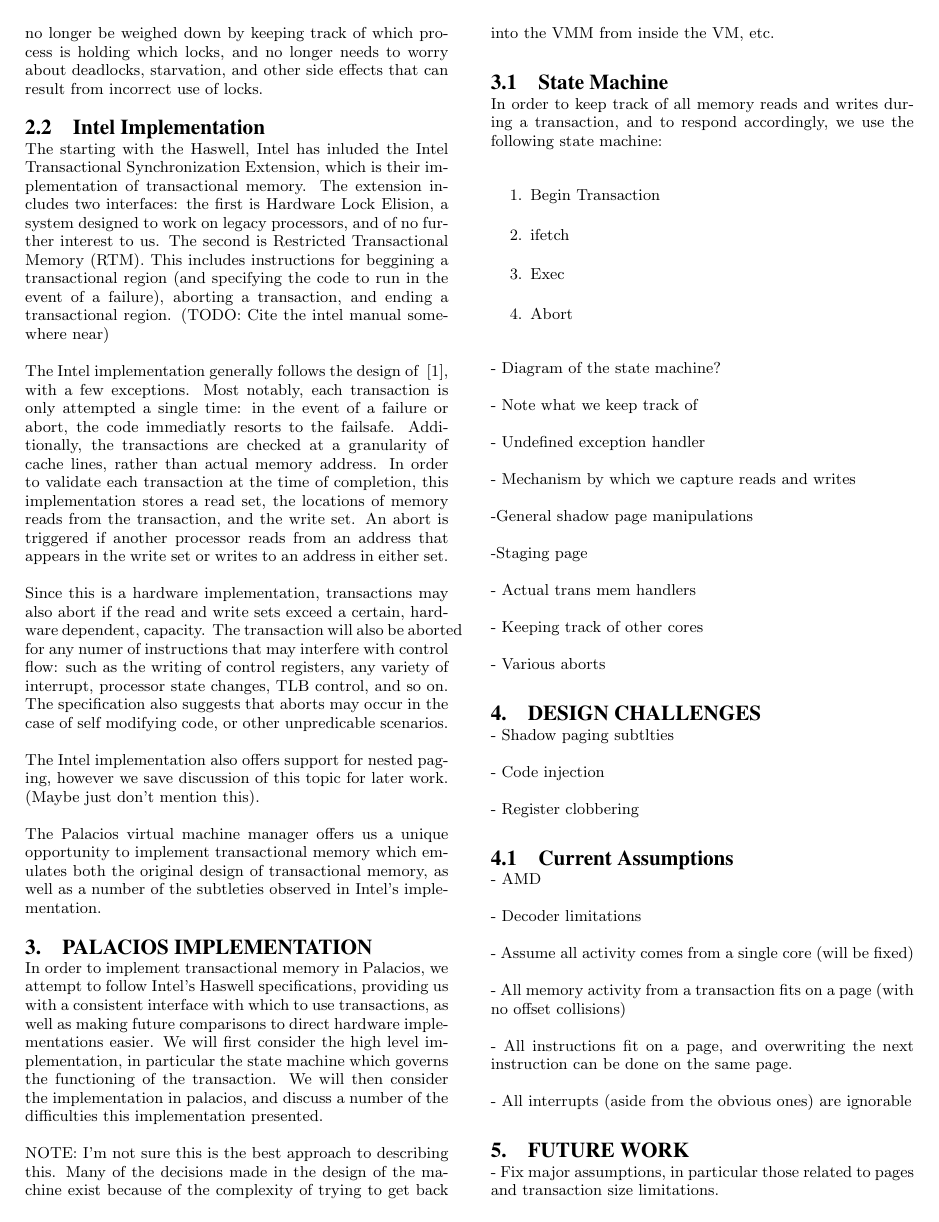
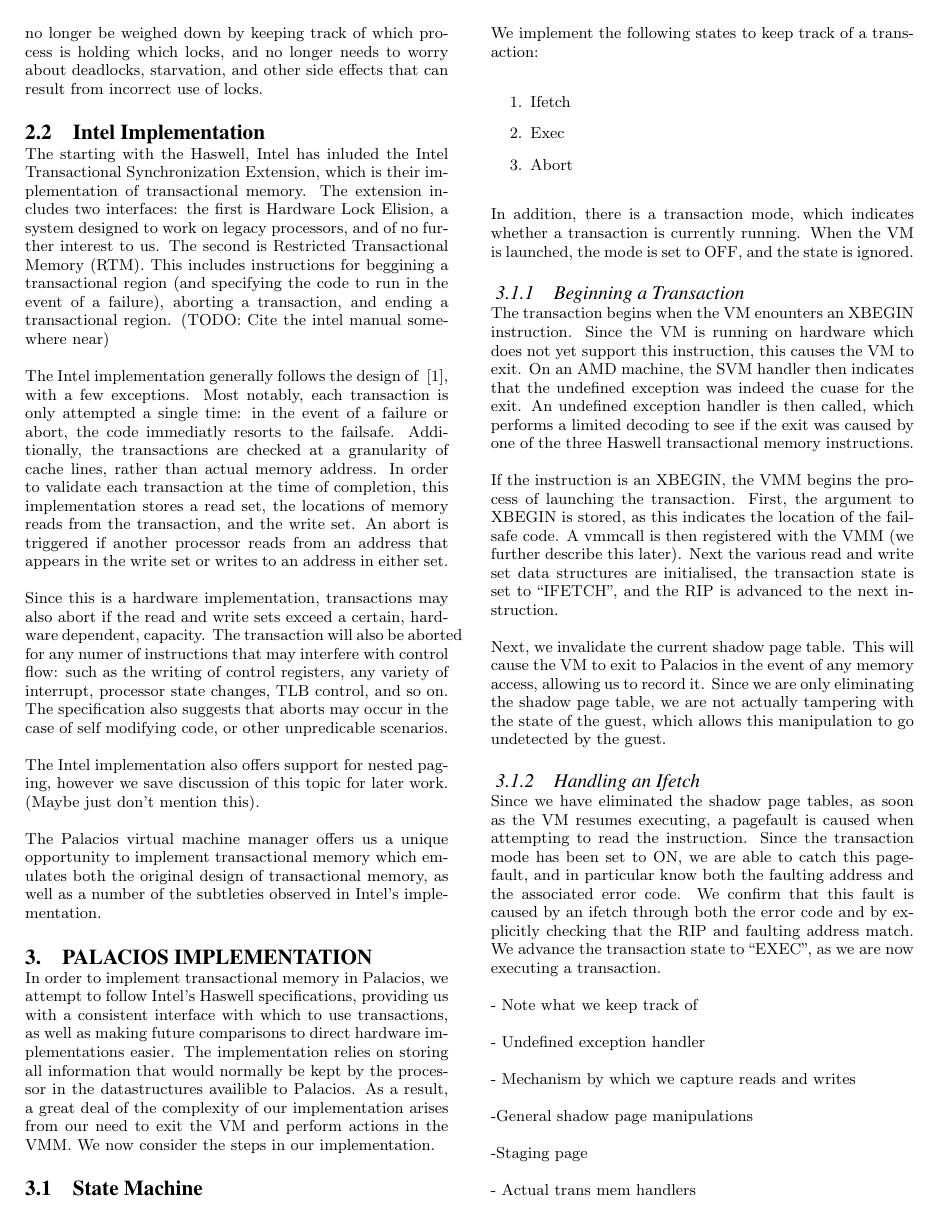
Before and after one commit to zbisch/palacios-tm-report, a LaTeX paper (transmem.tex): page 2 of 3. Compiled offline with pdfLaTeX.

Commit message:
Started talking about the precise implementation

```diff
--- a/transmem.tex
+++ b/transmem.tex
@@ -142,23 +142,55 @@ Intel's implementation.
 In order to implement transactional memory in Palacios, we attempt to follow
 Intel's Haswell specifications, providing us with a consistent interface with which
 to use transactions, as well as making future comparisons to direct hardware
-implementations easier. We will first consider the high level implementation,
-in particular the state machine which governs the functioning of the
-transaction. We will then consider the implementation in palacios, and discuss
-a number of the difficulties this implementation presented.
-
-NOTE: I'm not sure this is the best approach to describing this. Many of the
-decisions made in the design of the machine exist because of the complexity of
-trying to get back into the VMM from inside the VM, etc.
+implementations easier. The implementation relies on storing all information
+that would normally be kept by the processor in the datastructures availible
+to Palacios. As a result, a great deal of the complexity of our implementation
+arises from our need to exit the VM and perform actions in the VMM. We now
+consider the steps in our implementation.
 
 \subsection{State Machine}
-In order to keep track of all memory reads and writes during a transaction,
-and to respond accordingly, we use the following state machine:
+
+We implement the following states to keep track of a transaction:
 \begin{enumerate}
-\item Begin Transaction
-\item ifetch
+\item Ifetch
 \item Exec
 \item Abort
 \end{enumerate}
 
-- Diagram of the state machine?
+In addition, there is a transaction mode, which indicates whether a transaction
+is currently running. When the VM is launched, the mode is set to OFF, and the
+state is ignored.
+
+\subsubsection{Beginning a Transaction}
+
+The transaction begins when the VM enounters an XBEGIN instruction. Since the
+VM is running on hardware which does not yet support this instruction, this
+causes the VM to exit. On an AMD machine, the SVM handler then indicates that
+the undefined exception was indeed the cuase for the exit. An undefined
+exception handler is then called, which performs a limited decoding to see
+if the exit was caused by one of the three Haswell transactional memory
+instructions.
+
+If the instruction is an XBEGIN, the VMM begins the process of launching the
+transaction. First, the argument to XBEGIN is stored, as this indicates the
+location of the failsafe code. A vmmcall is then registered with the VMM
+(we further describe this later). Next the various read and write set data
+structures are initialised, the transaction state is set to ``IFETCH'', and the
+RIP is advanced to the next instruction.
+
+Next, we invalidate the current shadow page table. This will cause the VM to
+exit to Palacios in the event of any memory access, allowing us to record it.
+Since we are only eliminating the shadow page table, we are not actually
+tampering with the state of the guest, which allows this manipulation to go
+undetected by the guest.
+
+\subsubsection{Handling an Ifetch}
+
+Since we have eliminated the shadow page tables, as soon as the VM resumes
+executing, a pagefault is caused when attempting to read the instruction.
+Since the transaction mode has been set to ON, we are able to catch this
+pagefault, and in particular know both the faulting address and the associated
+error code. We confirm that this fault is caused by an ifetch through both
+the error code and by explicitly checking that the RIP and faulting address
+match. We advance the transaction state to ``EXEC'', as we are now executing
+a transaction.
@@ -165,3 +203,5 @@ and to respond accordingly, we use the following state machine:
+\label{flowchart}
+\end{figure}
 
 - Note what we keep track of
 
```
Also changed, not shown: transmem.pdf, transmem.tex (6 more changed lines).
